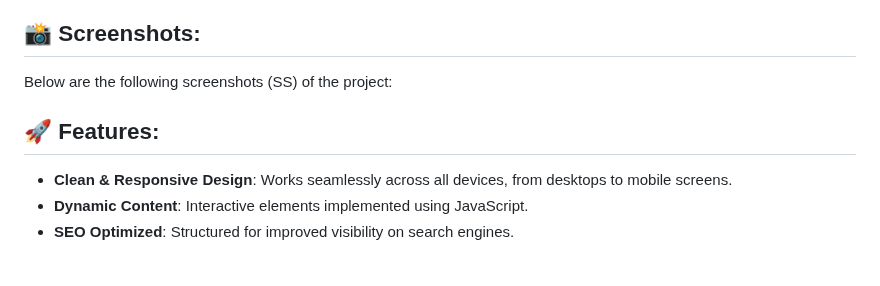
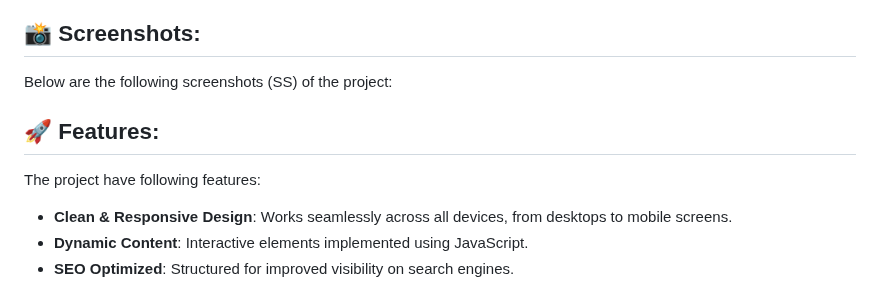
Before and after one commit to musmandeveloper/Portfolio_Website_using_HTML_CSS_JavaScript, a Markdown page: README.md, the part around the change. Rendered like a GitHub page; blank space fills up the shorter version.

```diff
--- a/README.md
+++ b/README.md
@@ -10,7 +10,10 @@ A modern and professional portfolio website designed to showcase the skills, ach
 ## 📸 Screenshots:
 Below are the following screenshots (SS) of the project:
 
+
 ## 🚀 Features:
+The project have following features:
+
 - **Clean & Responsive Design**: Works seamlessly across all devices, from desktops to mobile screens.
 - **Dynamic Content**: Interactive elements implemented using JavaScript.
 - **SEO Optimized**: Structured for improved visibility on search engines.
```
